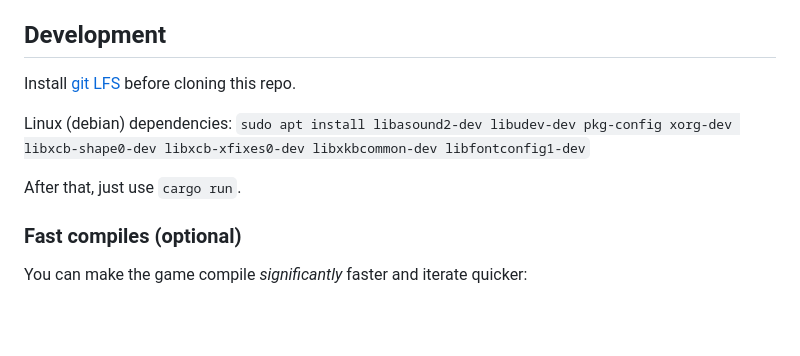
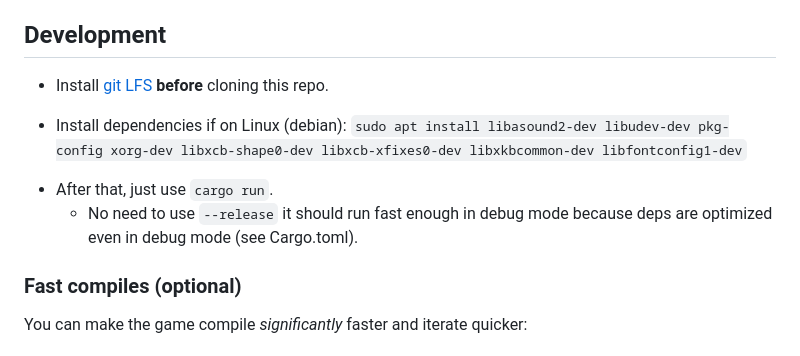
Before and after one commit to rustcycles/rustcycles, a Markdown page: README.md, the part around the change. Rendered like a GitHub page; blank space fills up the shorter version.

```diff
--- a/README.md
+++ b/README.md
@@ -23,13 +23,13 @@ _**This is just barely a prototype. There's no real gameplay yet, just the engin
 
 ## Development
 
-Install [git LFS](https://git-lfs.github.com/) before cloning this repo.
+- Install [git LFS](https://git-lfs.github.com/) **before** cloning this repo.
 
-Linux (debian) dependencies: `sudo apt install libasound2-dev libudev-dev pkg-config xorg-dev libxcb-shape0-dev libxcb-xfixes0-dev libxkbcommon-dev libfontconfig1-dev`
-
+- Install dependencies if on Linux (debian): `sudo apt install libasound2-dev libudev-dev pkg-config xorg-dev libxcb-shape0-dev libxcb-xfixes0-dev libxkbcommon-dev libfontconfig1-dev`
 <!-- libfontconfig1-dev is not needed on CI for some reason but I couldn't compile without it on Kubuntu 22.04 -->
 
-After that, just use `cargo run`.
+- After that, just use `cargo run`.
+  - No need to use `--release` it should run fast enough in debug mode because deps are optimized even in debug mode (see Cargo.toml).
 
 ### Fast compiles (optional)
 
```
